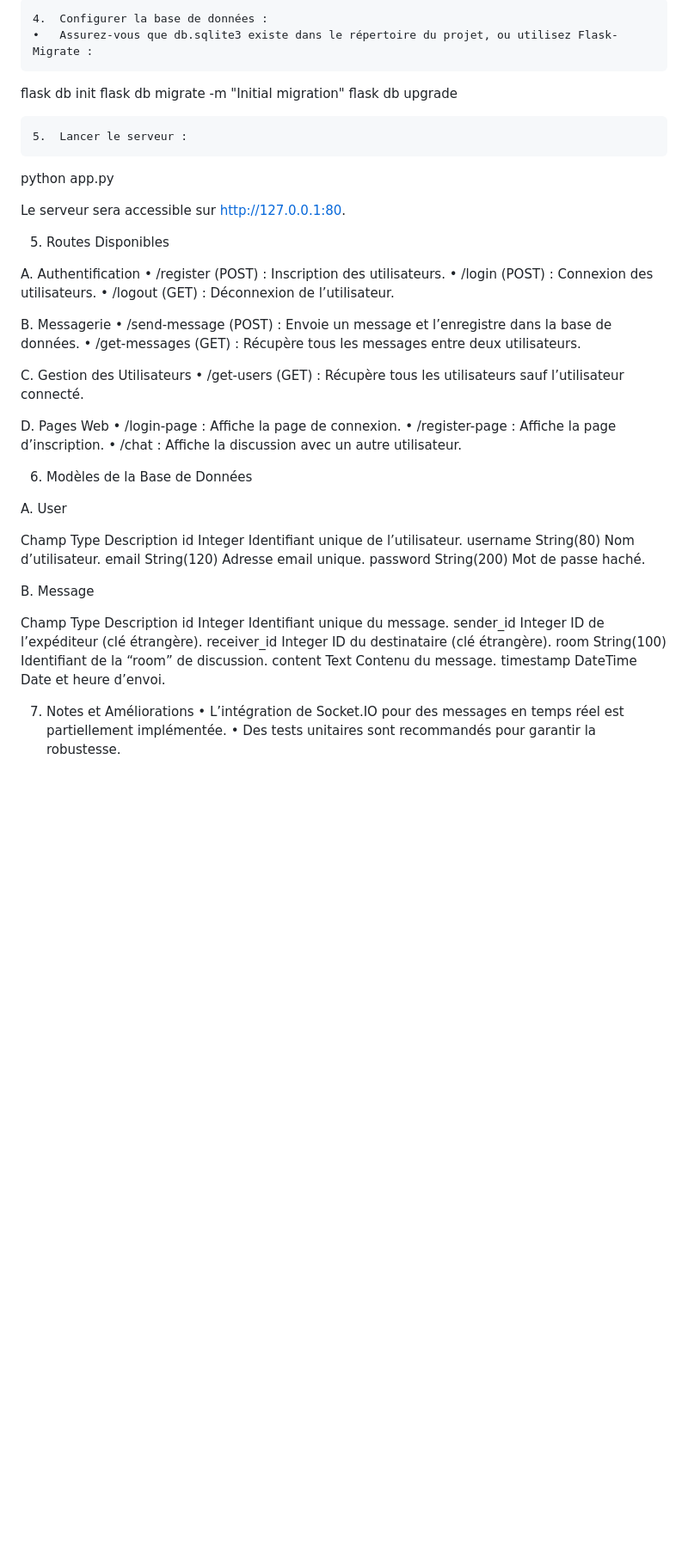
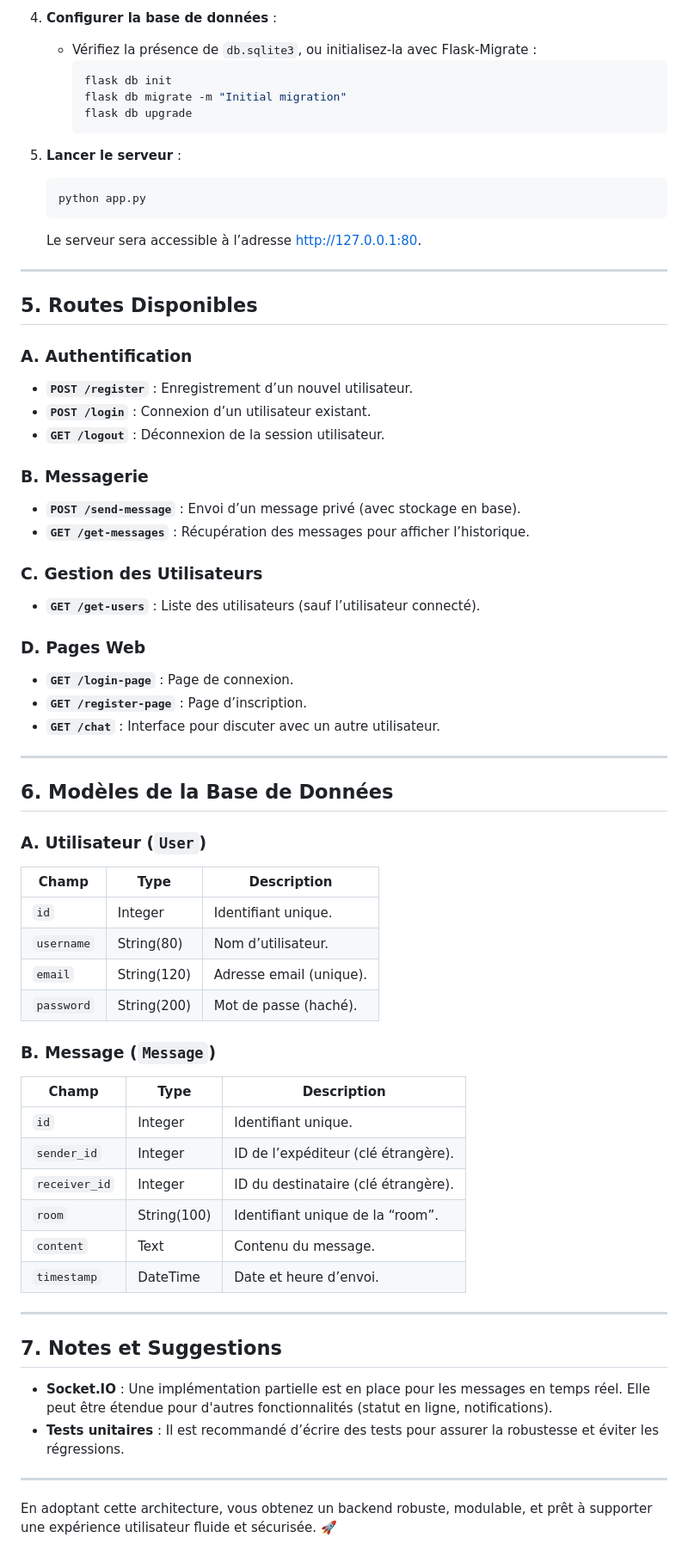
Before and after one commit to Sunnoogo77/VaultRoom, a Markdown page: Backend/readme.md, the part around one of its changes. Shown at 86% size. GitHub-like rendering; blank space fills up the shorter version.

````diff
--- a/Backend/readme.md
+++ b/Backend/readme.md
@@ -59,57 +68,70 @@ pip install -r requirements.txt
 
-	4.	Configurer la base de données :
-	•	Assurez-vous que db.sqlite3 existe dans le répertoire du projet, ou utilisez Flask-Migrate :
+4. **Configurer la base de données** :
+   - Vérifiez la présence de `db.sqlite3`, ou initialisez-la avec Flask-Migrate :
+     ```bash
+     flask db init
+     flask db migrate -m "Initial migration"
+     flask db upgrade
+     ```
 
-flask db init
-flask db migrate -m "Initial migration"
-flask db upgrade
+5. **Lancer le serveur** :
+   ```bash
+   python app.py
+   ```
+   Le serveur sera accessible à l’adresse [http://127.0.0.1:80](http://127.0.0.1:80).
 
+---
 
-	5.	Lancer le serveur :
+## 5. Routes Disponibles
 
-python app.py
+### A. Authentification
+- **`POST /register`** : Enregistrement d’un nouvel utilisateur.
+- **`POST /login`** : Connexion d’un utilisateur existant.
+- **`GET /logout`** : Déconnexion de la session utilisateur.
 
-Le serveur sera accessible sur http://127.0.0.1:80.
+### B. Messagerie
+- **`POST /send-message`** : Envoi d’un message privé (avec stockage en base).
+- **`GET /get-messages`** : Récupération des messages pour afficher l’historique.
 
-5. Routes Disponibles
+### C. Gestion des Utilisateurs
+- **`GET /get-users`** : Liste des utilisateurs (sauf l’utilisateur connecté).
 
-A. Authentification
-	•	/register (POST) : Inscription des utilisateurs.
-	•	/login (POST) : Connexion des utilisateurs.
-	•	/logout (GET) : Déconnexion de l’utilisateur.
+### D. Pages Web
+- **`GET /login-page`** : Page de connexion.
+- **`GET /register-page`** : Page d’inscription.
+- **`GET /chat`** : Interface pour discuter avec un autre utilisateur.
 
-B. Messagerie
-	•	/send-message (POST) : Envoie un message et l’enregistre dans la base de données.
-	•	/get-messages (GET) : Récupère tous les messages entre deux utilisateurs.
+---
 
-C. Gestion des Utilisateurs
-	•	/get-users (GET) : Récupère tous les utilisateurs sauf l’utilisateur connecté.
+## 6. Modèles de la Base de Données
 
-D. Pages Web
-	•	/login-page : Affiche la page de connexion.
-	•	/register-page : Affiche la page d’inscription.
-	•	/chat : Affiche la discussion avec un autre utilisateur.
+### **A. Utilisateur (`User`)**
 
-6. Modèles de la Base de Données
+| Champ         | Type         | Description                          |
+|---------------|--------------|--------------------------------------|
+| `id`          | Integer      | Identifiant unique.                 |
+| `username`    | String(80)   | Nom d’utilisateur.                  |
+| `email`       | String(120)  | Adresse email (unique).             |
+| `password`    | String(200)  | Mot de passe (haché).               |
 
-A. User
+### **B. Message (`Message`)**
 
-Champ	Type	Description
-id	Integer	Identifiant unique de l’utilisateur.
-username	String(80)	Nom d’utilisateur.
-email	String(120)	Adresse email unique.
-password	String(200)	Mot de passe haché.
+| Champ         | Type         | Description                          |
+|---------------|--------------|--------------------------------------|
+| `id`          | Integer      | Identifiant unique.                 |
+| `sender_id`   | Integer      | ID de l’expéditeur (clé étrangère). |
+| `receiver_id` | Integer      | ID du destinataire (clé étrangère). |
+| `room`        | String(100)  | Identifiant unique de la “room”.    |
+| `content`     | Text         | Contenu du message.                 |
+| `timestamp`   | DateTime     | Date et heure d’envoi.              |
 
-B. Message
+---
 
-Champ	Type	Description
-id	Integer	Identifiant unique du message.
-sender_id	Integer	ID de l’expéditeur (clé étrangère).
-receiver_id	Integer	ID du destinataire (clé étrangère).
-room	String(100)	Identifiant de la “room” de discussion.
-content	Text	Contenu du message.
-timestamp	DateTime	Date et heure d’envoi.
+## 7. Notes et Suggestions
 
-7. Notes et Améliorations
-	•	L’intégration de Socket.IO pour des messages en temps réel est partiellement implémentée.
-	•	Des tests unitaires sont recommandés pour garantir la robustesse.
+- **Socket.IO** : Une implémentation partielle est en place pour les messages en temps réel. Elle peut être étendue pour d'autres fonctionnalités (statut en ligne, notifications).
+- **Tests unitaires** : Il est recommandé d’écrire des tests pour assurer la robustesse et éviter les régressions.
+
+---
+
+En adoptant cette architecture, vous obtenez un backend robuste, modulable, et prêt à supporter une expérience utilisateur fluide et sécurisée. 🚀
````
Also changed, not shown: other parts of Backend/readme.md (+48 -39 lines).
